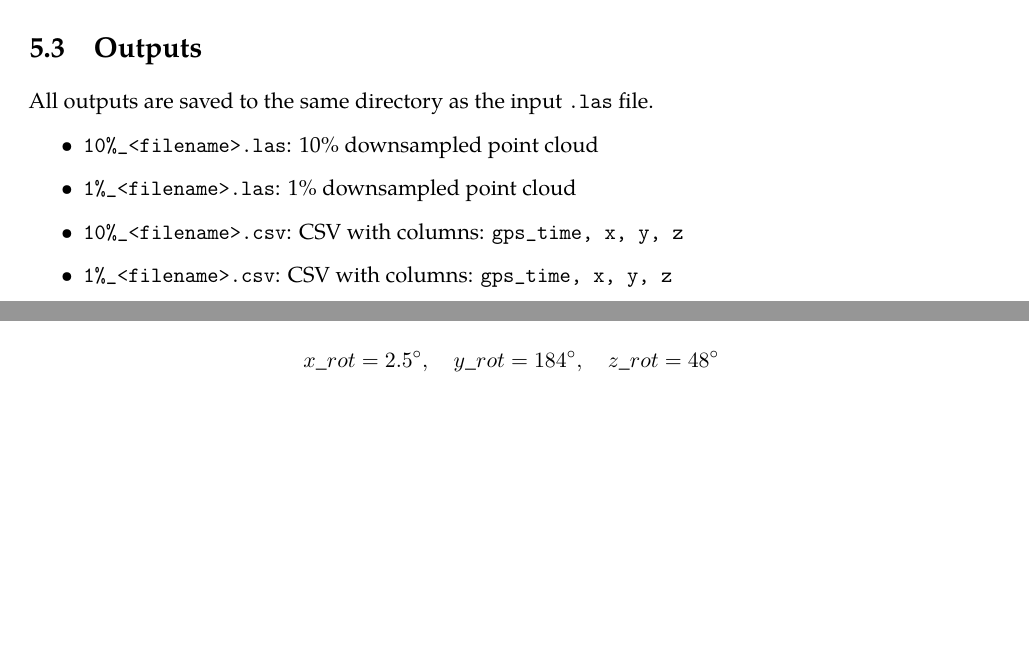
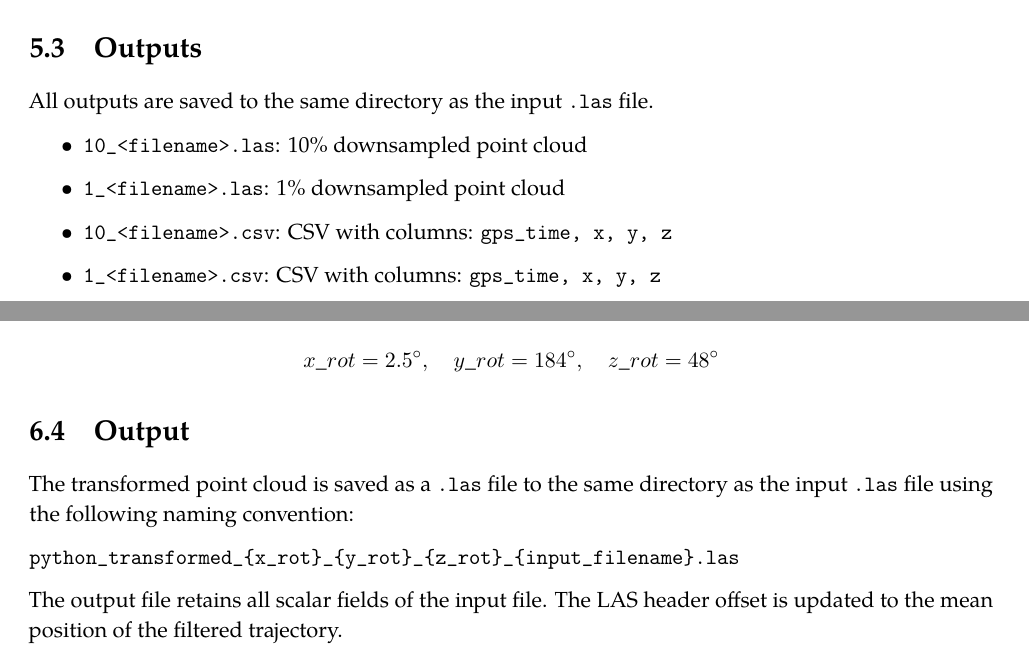
Before and after one commit to ansariahsanahammed/LiDARULiMotionCompensation-Docs, a LaTeX thesis (main.tex, which reads chapters/04_script_C.tex, chapters/05_script_D.tex): two parts of pages 8 and 10 of 17, joined at a grey line, cut so that both start at the same text, the shorter picture padded with empty space. Compiled offline with pdfLaTeX.

Commit message:
udpate documentation

```diff
--- a/chapters/04_script_C.tex
+++ b/chapters/04_script_C.tex
@@ -24,8 +24,8 @@ A \texttt{.csv} file is then generated from each downsampled \texttt{.las} file
 \section{Outputs}
 All outputs are saved to the same directory as the input \texttt{.las} file.
 \begin{itemize}
-    \item \texttt{10\%\_<filename>.las}: 10\% downsampled point cloud
-    \item \texttt{1\%\_<filename>.las}: 1\% downsampled point cloud
-    \item \texttt{10\%\_<filename>.csv}: CSV with columns: \texttt{gps\_time, x, y, z}
-    \item \texttt{1\%\_<filename>.csv}: CSV with columns: \texttt{gps\_time, x, y, z}
+    \item \texttt{10\_<filename>.las}: 10\% downsampled point cloud
+    \item \texttt{1\_<filename>.las}: 1\% downsampled point cloud
+    \item \texttt{10\_<filename>.csv}: CSV with columns: \texttt{gps\_time, x, y, z}
+    \item \texttt{1\_<filename>.csv}: CSV with columns: \texttt{gps\_time, x, y, z}
 \end{itemize}
--- a/chapters/05_script_D.tex
+++ b/chapters/05_script_D.tex
@@ -49,3 +49,13 @@ The boresight angles (obtained from the Boresight Calibration (\autoref{ch:scrip
 \begin{equation*}
     x\_rot = \qty{2.5}{\degree}, \quad y\_rot = \qty{184}{\degree}, \quad z\_rot = \qty{48}{\degree}
 \end{equation*}
+
+\section{Output}
+
+The transformed point cloud is saved as a \texttt{.las} file to the same directory as the input \texttt{.las} file using the following naming convention:
+
+\begin{verbatim}
+python_transformed_{x_rot}_{y_rot}_{z_rot}_{input_filename}.las
+\end{verbatim}
+
+The output file retains all scalar fields of the input file. The LAS header offset is updated to the mean position of the filtered trajectory.
--- a/main.tex
+++ b/main.tex
@@ -58,7 +58,7 @@
     showtabs=false,
     tabsize=2,
     frame=single,
-    rulecolor=\color{codegray},,
+    rulecolor=\color{codegray},
     aboveskip=1em,
     belowskip=1em,
 }
```
